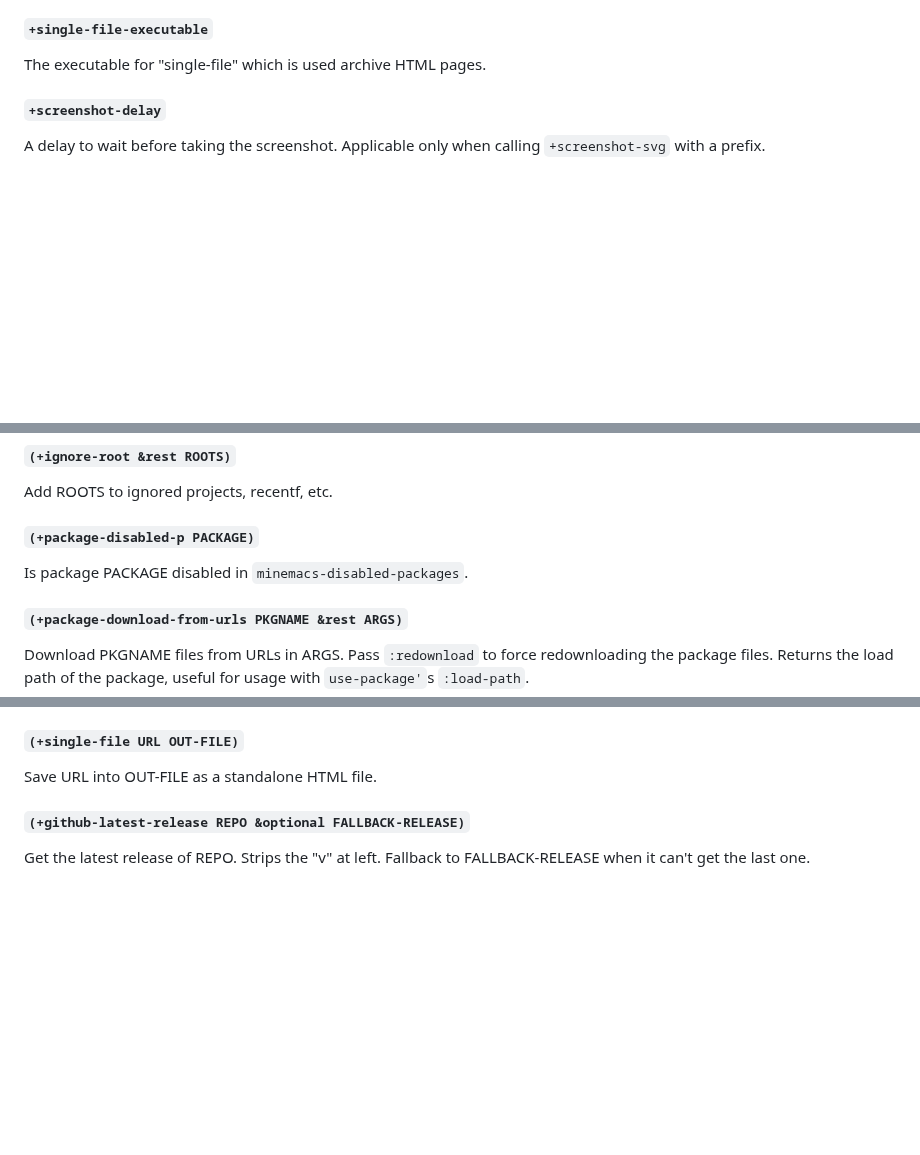
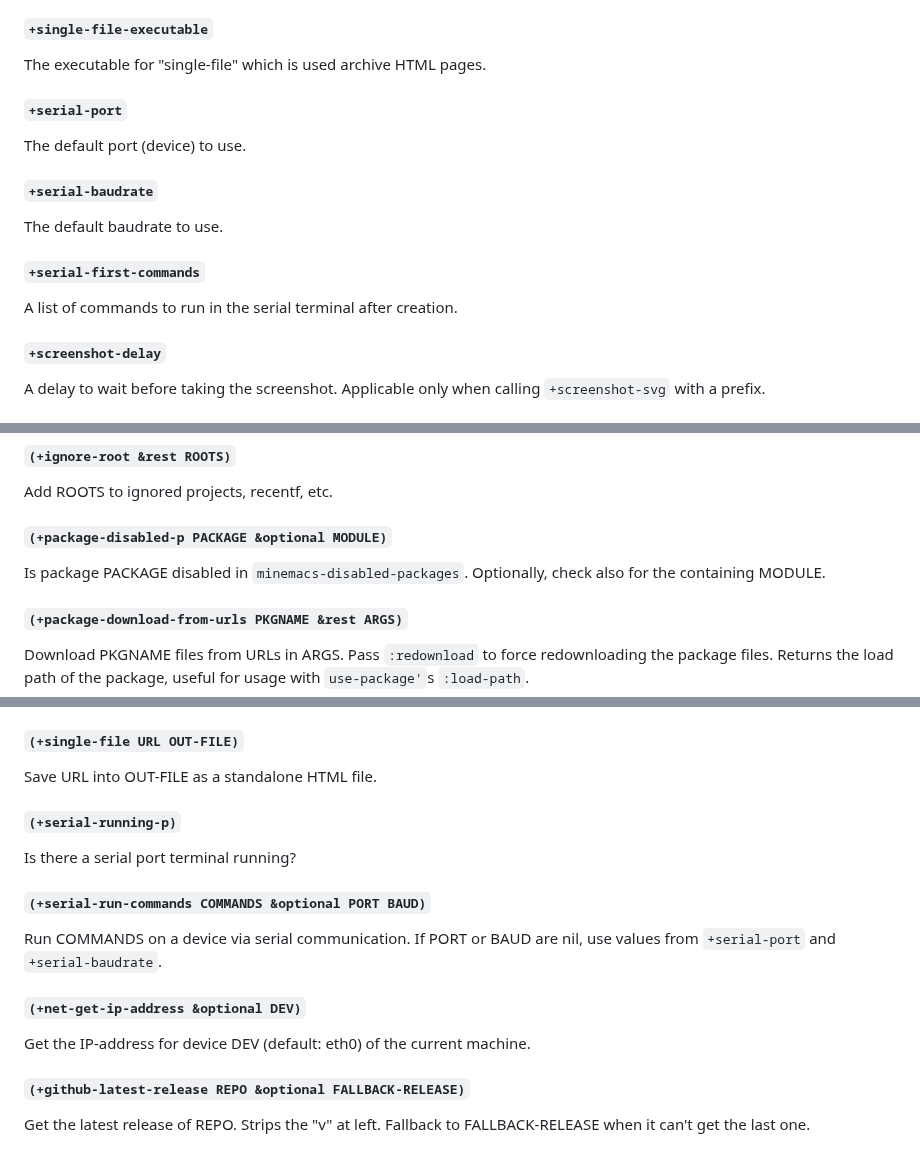
Before and after one commit to abougouffa/minemacs, a Markdown page: docs/DOCS.md, 3 parts joined by grey strips. Rendered like a GitHub page; blank space fills up the shorter version.

Commit message:
docs: regenerate documentation

```diff
--- a/docs/DOCS.md
+++ b/docs/DOCS.md
@@ -144,6 +144,18 @@ A config file to use with the backend tool (pandoc, weasyprint, ...).
 #### `+single-file-executable`
 
 The executable for "single-file" which is used archive HTML pages.
+
+#### `+serial-port`
+
+The default port (device) to use.
+
+#### `+serial-baudrate`
+
+The default baudrate to use.
+
+#### `+serial-first-commands`
+
+A list of commands to run in the serial terminal after creation.
 
 #### `+screenshot-delay`
 
@@ -533,9 +545,10 @@ Load environment variables from `+env-file`.
 
 Add ROOTS to ignored projects, recentf, etc.
 
-#### `(+package-disabled-p PACKAGE)`
+#### `(+package-disabled-p PACKAGE &optional MODULE)`
 
 Is package PACKAGE disabled in `minemacs-disabled-packages`.
+Optionally, check also for the containing MODULE.
 
 #### `(+package-download-from-urls PKGNAME &rest ARGS)`
 
@@ -654,6 +667,19 @@ When MAIL-MODE-P is non-nil, treat INFILE as a mail.
 #### `(+single-file URL OUT-FILE)`
 
 Save URL into OUT-FILE as a standalone HTML file.
+
+#### `(+serial-running-p)`
+
+Is there a serial port terminal running?
+
+#### `(+serial-run-commands COMMANDS &optional PORT BAUD)`
+
+Run COMMANDS on a device via serial communication.
+If PORT or BAUD are nil, use values from `+serial-port` and `+serial-baudrate`.
+
+#### `(+net-get-ip-address &optional DEV)`
+
+Get the IP-address for device DEV (default: eth0) of the current machine.
 
 #### `(+github-latest-release REPO &optional FALLBACK-RELEASE)`
 
```
